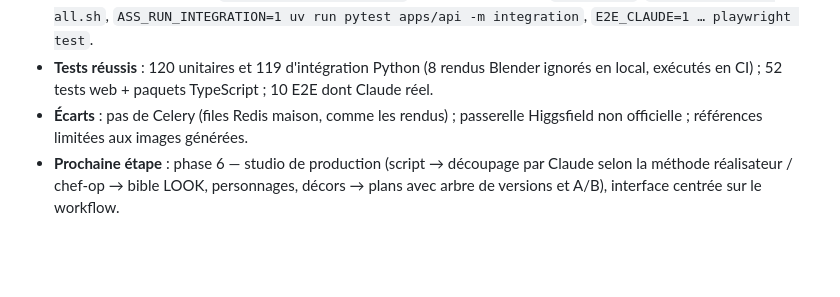
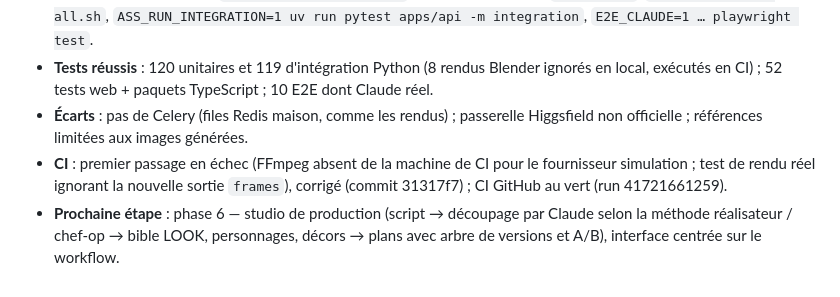
Before and after one commit to gozpie/VALIDEO, a Markdown page: rapport.md, the part around the change. Drawn GitHub-style; blank space fills up the shorter version.

Commit message:
Rapport : CI de la phase 5 au vert
Co-Authored-By: Claude Opus 5.5 <noreply@anthropic.com>

```diff
--- a/rapport.md
+++ b/rapport.md
@@ -329,4 +329,5 @@ Décisions de Pierre : Claude par l'abonnement (jeton du VPS copié dans le `.en
 - **Commandes exécutées** : `docker compose build/up` (ai-worker, api, web), `pnpm check`, `./scripts/check-all.sh`, `ASS_RUN_INTEGRATION=1 uv run pytest apps/api -m integration`, `E2E_CLAUDE=1 … playwright test`.
 - **Tests réussis** : 120 unitaires et 119 d'intégration Python (8 rendus Blender ignorés en local, exécutés en CI) ; 52 tests web + paquets TypeScript ; 10 E2E dont Claude réel.
 - **Écarts** : pas de Celery (files Redis maison, comme les rendus) ; passerelle Higgsfield non officielle ; références limitées aux images générées.
+- **CI** : premier passage en échec (FFmpeg absent de la machine de CI pour le fournisseur simulation ; test de rendu réel ignorant la nouvelle sortie `frames`), corrigé (commit 31317f7) ; CI GitHub au vert (run 41721661259).
 - **Prochaine étape** : phase 6 — studio de production (script → découpage par Claude selon la méthode réalisateur / chef-op → bible LOOK, personnages, décors → plans avec arbre de versions et A/B), interface centrée sur le workflow.
```
